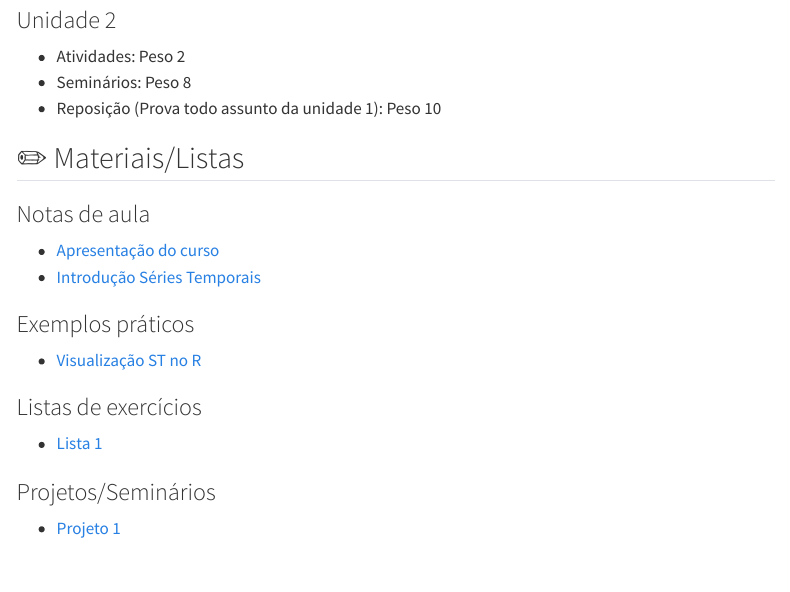
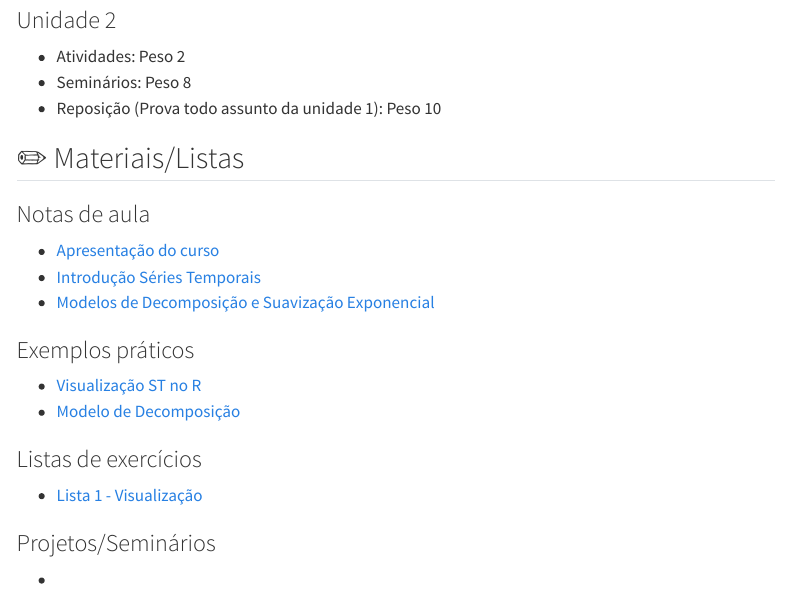
Before and after one commit to pedroallmeiida/website_uepb, a Quarto document (courses.qmd): the page in a window 1100 px wide, from 5740 px down. Rendered offline with R 4.5, knitr and Pandoc in place of Quarto, with nearby package versions; menus at the side of the page are left out.

Commit message:
add aula e exemplo suavizacao exponencial

```diff
--- a/courses.qmd
+++ b/courses.qmd
@@ -264,16 +264,18 @@ Conceitos básicos de séries temporais. Decomposição de uma série. Médias m
 
 - [Apresentação do curso](https://rawcdn.githack.com/pedroallmeiida/Series-Temporais/main/Aulas/etapa1/1_apresentacao_curso.html)
 - [Introdução Séries Temporais](https://rawcdn.githack.com/pedroallmeiida/Series-Temporais/main/Aulas/etapa1/2_Introducao_Processo_estocastico.html)
+- [Modelos de Decomposição e Suavização Exponencial](https://rawcdn.githack.com/pedroallmeiida/Series-Temporais/main/Aulas/etapa1/3-Modelos_Suavizacao.html)
 
 ### Exemplos práticos
 
 - [Visualização ST no R](https://rawcdn.githack.com/pedroallmeiida/Series-Temporais/main/Exemplos/visualizacao_time_series.html)
+- [Modelo de Decomposição](https://rawcdn.githack.com/pedroallmeiida/Series-Temporais/main/Exemplos/Exercicio_decomposicao.html)
 
 
 ### Listas de exercícios
-- [Lista 1](https://rawcdn.githack.com/pedroallmeiida/Series-Temporais/main/Listas/Lista1_ST.html)
+- [Lista 1 - Visualização](https://rawcdn.githack.com/pedroallmeiida/Series-Temporais/main/Listas/Lista1_ST.html)
 
 ### Projetos/Seminários
-- [Projeto 1](link)
+- [](link)
 
 :::
```
Also changed, not shown: docs/search.json, 2 other files.
